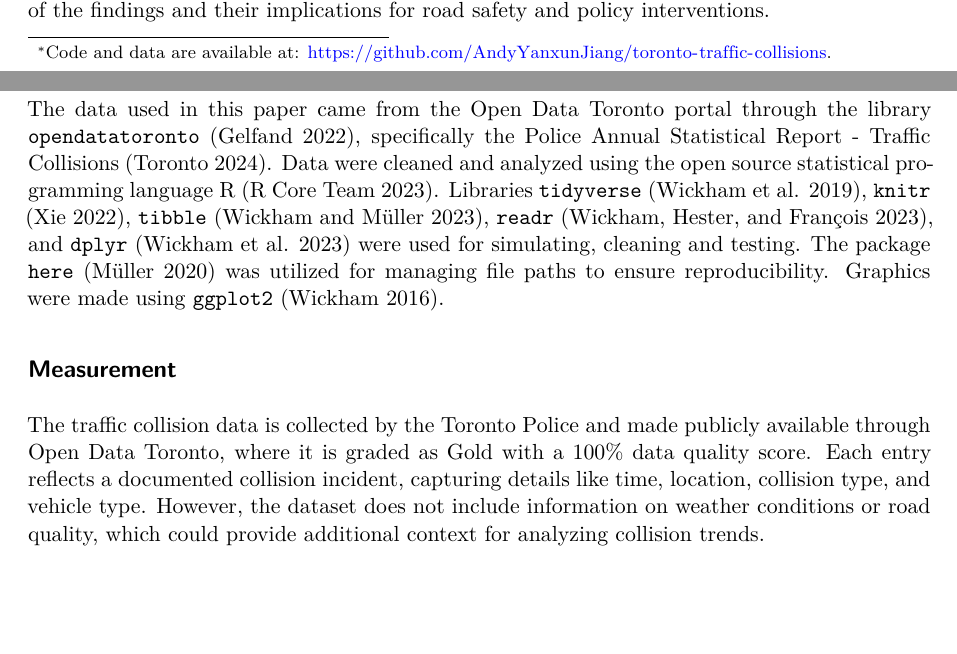
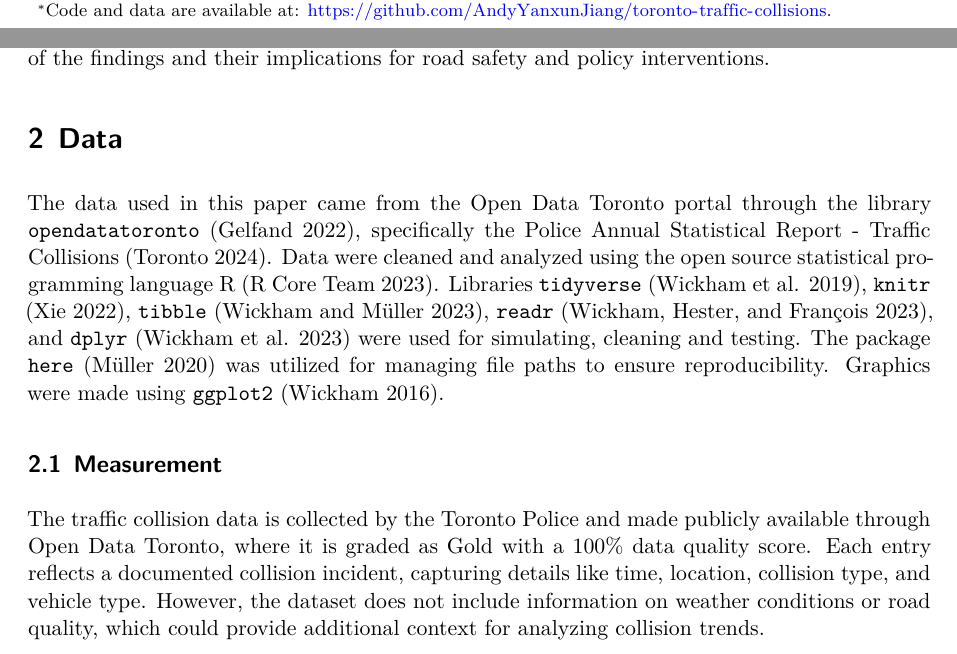
Before and after one commit to AndyYanxunJiang/toronto-traffic-collisions, a Quarto document (paper/paper.qmd): two parts of pages 1 and 2 of 8, joined at a grey line, cut so that both start at the same text, the shorter picture padded with empty space. Rendered offline with R 4.5, knitr and Pandoc in place of Quarto, then LaTeX, with nearby package versions; some code elsewhere in the file could not run offline.

Commit message:
add table of content

```diff
--- a/paper/paper.qmd
+++ b/paper/paper.qmd
@@ -8,6 +8,8 @@ date: today
 date-format: long
 abstract: "This paper analyzes traffic collisions in Toronto from 2014 to 2024, focusing on patterns across months, days of the week, times of day, and types of collisions, including injuries, property damage, and failed to remain incidents. Fatalities are analyzed separately as a distinct trend. The data, sourced from Open Data Toronto, reveals a light W-shaped trend in monthly collisions, with peaks in January and June. Collisions are most frequent between 3 PM and 5 PM, with Friday being the highest day for collisions and Sunday the lowest. Property damage accounts for about 71% of all incidents. The number of fatalities has generally declined over the years, though trends fluctuate annually. These findings highlight the need for ongoing road safety initiatives and targeted interventions during high-risk periods to improve long-term traffic safety."
 format: pdf
+toc: true
+number-sections: true
 bibliography: references.bib
 ---
 
```
Also changed, not shown: paper/paper.pdf.
